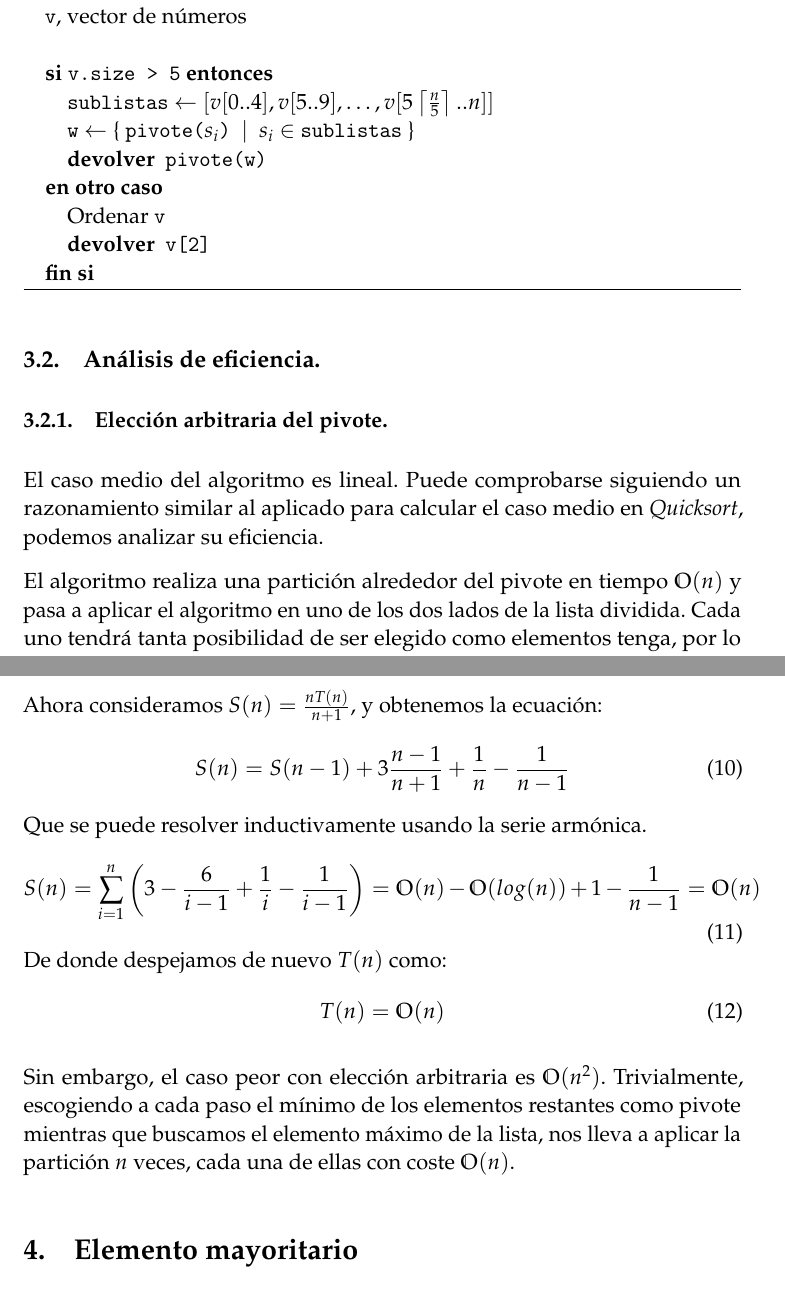
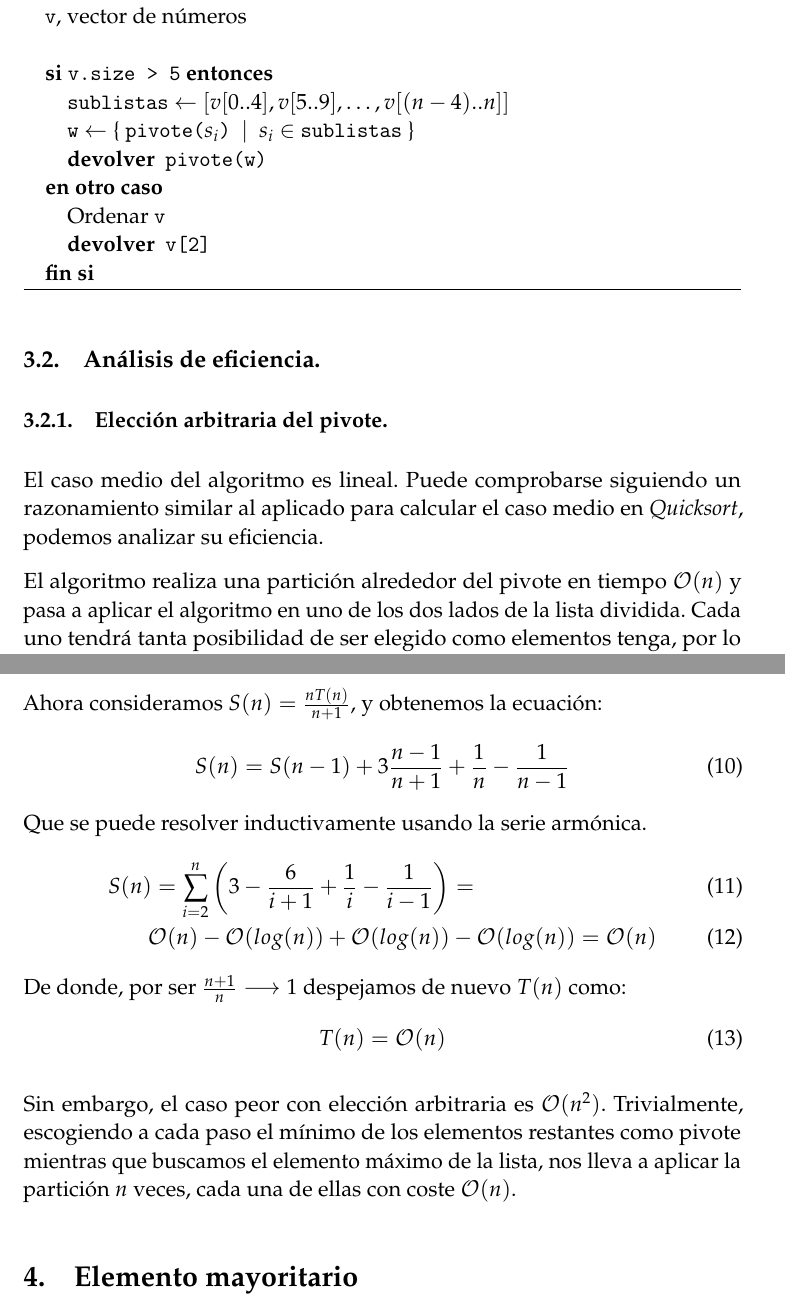
Before and after one commit to JCEntrena/Divide-y-Venceras, a LaTeX paper (tex/memoria.tex): two parts of pages 6 and 7 of 10, joined at a grey line, cut so that both start at the same text. Compiled offline with pdfLaTeX.

Commit message:
detalles k-esimo recurrencia corregidos

```diff
--- a/tex/memoria.tex
+++ b/tex/memoria.tex
@@ -277,7 +277,7 @@ el producto de dos números
 	    \texttt{v}, vector de números \\\
 
 	  \IF{\texttt{v.size >\ 5}}
-	    \STATE{\texttt{sublistas} $\leftarrow$ $[v[0..4],v[5..9],\dots,v[5\left\lceil\frac{n}{5}\right\rceil..n]]$} \\
+	    \STATE{\texttt{sublistas} $\leftarrow$ $[v[0..4],v[5..9],\dots,v[(n-4)..n]]$} \\
 	    \STATE{\texttt{w} $\leftarrow$ \{ \texttt{pivote($s_i$)} $\ | \ $ $s_i$ $\in$ \texttt{sublistas} \} } \\
 	    \RETURN{\texttt{pivote(w)}}
 	  \ELSE
@@ -294,7 +294,7 @@ el producto de dos números
       El caso medio del algoritmo es lineal. Puede comprobarse siguiendo un razonamiento similar al aplicado para
       calcular el caso medio en \textit{Quicksort}, podemos analizar su eficiencia.
 
-      El algoritmo realiza una partición alrededor del pivote en tiempo $\mathbb{O}(n)$ y pasa a aplicar el algoritmo
+      El algoritmo realiza una partición alrededor del pivote en tiempo $\mathcal{O}(n)$ y pasa a aplicar el algoritmo
       en uno de los dos lados de la lista dividida. Cada uno tendrá tanta posibilidad de ser elegido como elementos tenga,
       por lo que podemos considerar:
       \begin{equation}
@@ -313,16 +313,17 @@ el producto de dos números
         S(n) = S(n-1) + 3\frac{n-1}{n+1} + \frac{1}{n} - \frac{1}{n-1} \\
       \end{equation}
       Que se puede resolver inductivamente usando la serie armónica.
+      \begin{eqnarray}
+        \lefteqn{S(n) = \sum_{i=2}^n{\left( 3 - \frac{6}{i+1} + \frac{1}{i} - \frac{1}{i-1} \right)} = }\\
+        &&\mathcal{O}(n) - \mathcal{O}(log(n)) + \mathcal{O}(log(n)) - \mathcal{O}(log(n)) = \mathcal{O}(n)
+      \end{eqnarray}
+      De donde, por ser $\frac{n+1}{n}\longrightarrow 1$ despejamos de nuevo $T(n)$ como:
       \begin{equation}
-        S(n) = \sum_{i=1}^n{\left( 3 - \frac{6}{i-1} + \frac{1}{i} - \frac{1}{i-1} \right)} = \mathbb{O}(n) - \mathbb{O}(log(n)) + 1 - \frac{1}{n-1} = \mathbb{O}(n)
-      \end{equation}
-      De donde despejamos de nuevo $T(n)$ como:
-      \begin{equation}
-        T(n) =  \mathbb{O}(n)
+        T(n) =  \mathcal{O}(n)
       \end{equation}
 
-      Sin embargo, el caso peor con elección arbitraria es $\mathbb{O}(n^2)$. Trivialmente, escogiendo a cada paso el mínimo de los elementos restantes como pivote
-      mientras que buscamos el elemento máximo de la lista, nos lleva a aplicar la partición $n$ veces, cada una de ellas con coste $\mathbb{O}(n)$.
+      Sin embargo, el caso peor con elección arbitraria es $\mathcal{O}(n^2)$. Trivialmente, escogiendo a cada paso el mínimo de los elementos restantes como pivote
+      mientras que buscamos el elemento máximo de la lista, nos lleva a aplicar la partición $n$ veces, cada una de ellas con coste $\mathcal{O}(n)$.
 
 
 \section {Elemento mayoritario}
```
